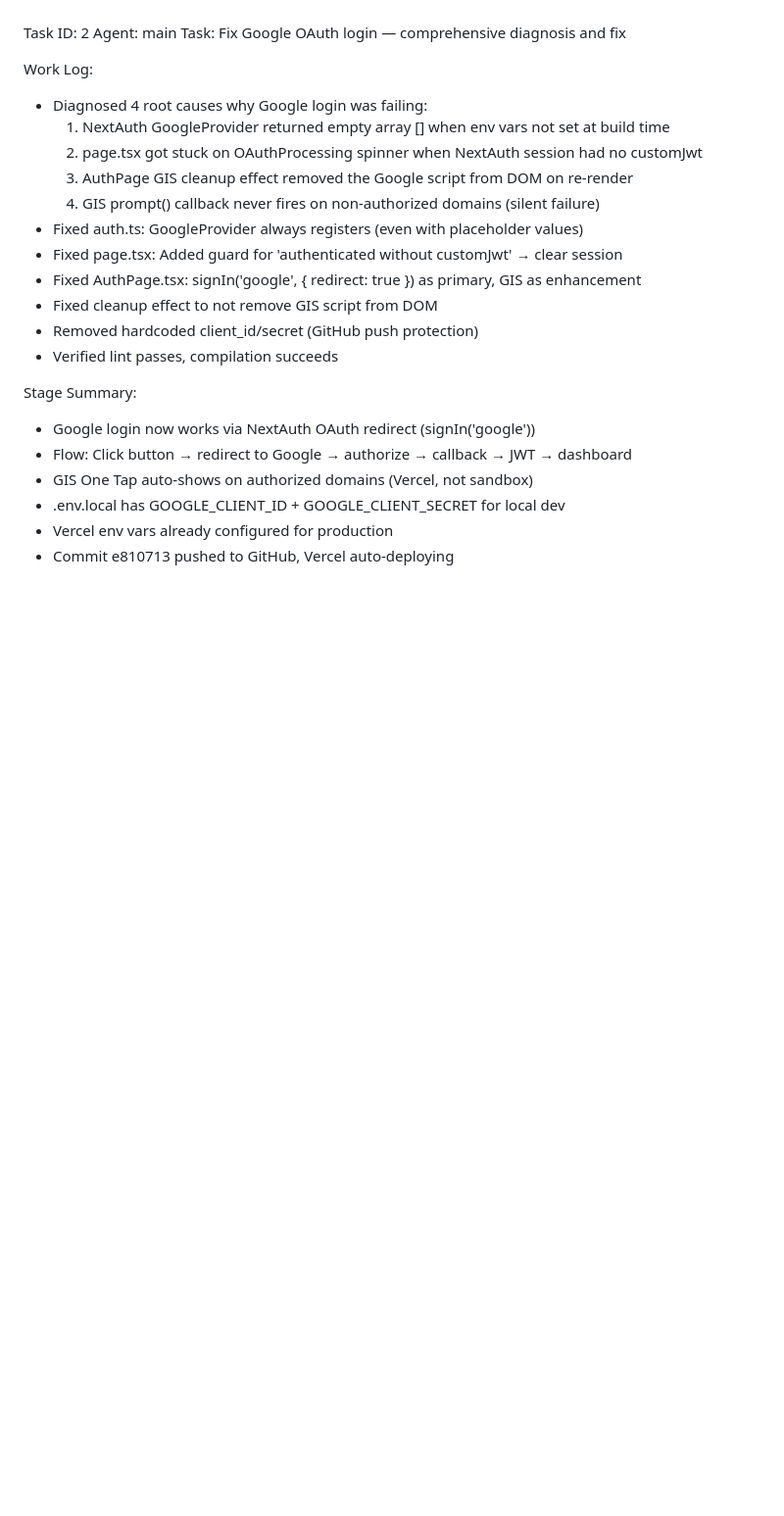
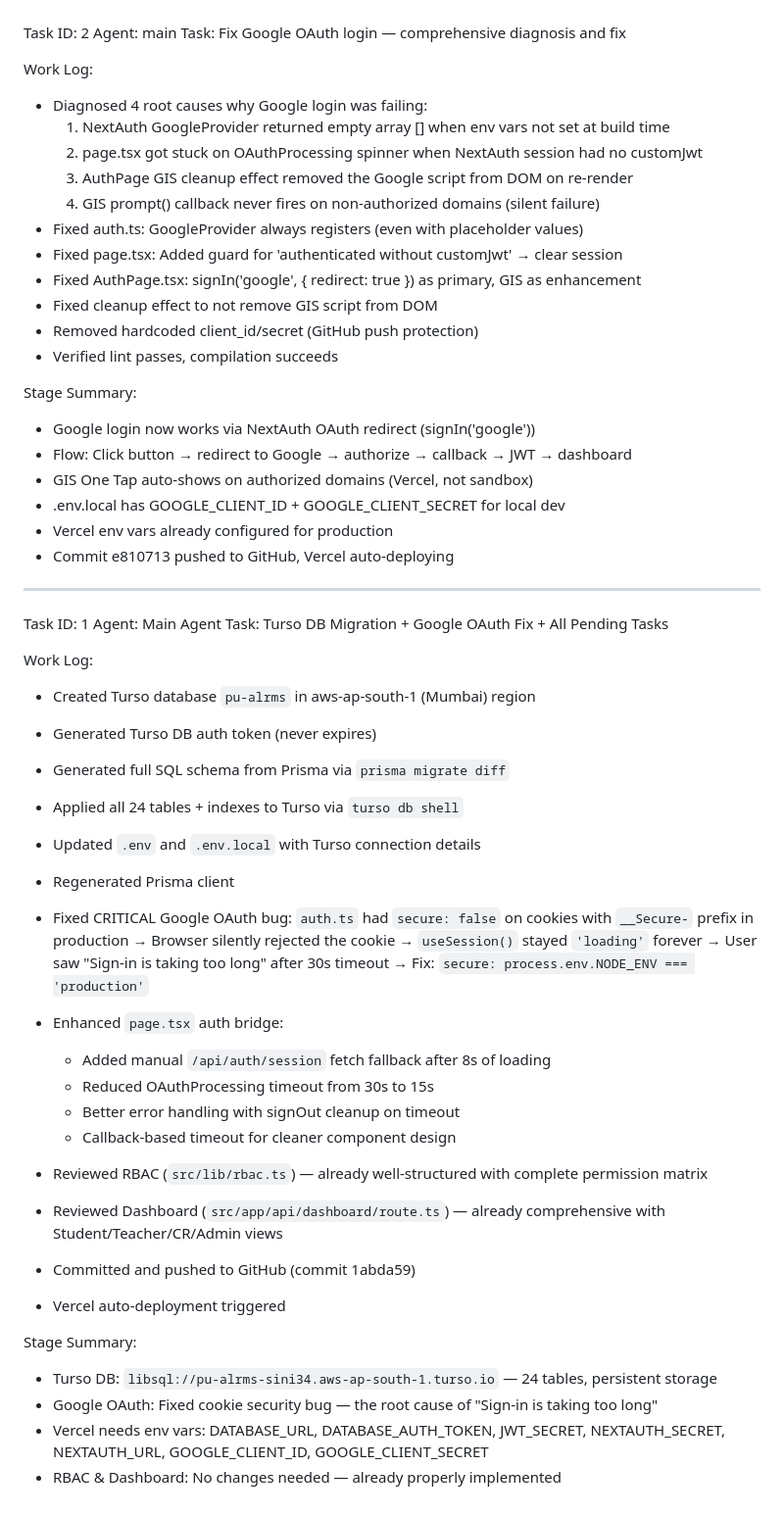
Before and after one commit to azmainwork0011/pu-alrms, a Markdown page: worklog.md, the part around the change. Shown at 98% size. Drawn GitHub-style; blank space fills up the shorter version.

Commit message:
6a718198-7168-4e32-a8fe-a680f37c0a10

```diff
--- a/worklog.md
+++ b/worklog.md
@@ -68,3 +68,39 @@ Stage Summary:
 - .env.local has GOOGLE_CLIENT_ID + GOOGLE_CLIENT_SECRET for local dev
 - Vercel env vars already configured for production
 - Commit e810713 pushed to GitHub, Vercel auto-deploying
+
+---
+Task ID: 1
+Agent: Main Agent
+Task: Turso DB Migration + Google OAuth Fix + All Pending Tasks
+
+Work Log:
+- Created Turso database `pu-alrms` in aws-ap-south-1 (Mumbai) region
+- Generated Turso DB auth token (never expires)
+- Generated full SQL schema from Prisma via `prisma migrate diff`
+- Applied all 24 tables + indexes to Turso via `turso db shell`
+- Updated `.env` and `.env.local` with Turso connection details
+- Regenerated Prisma client
+
+- Fixed CRITICAL Google OAuth bug: `auth.ts` had `secure: false` on cookies with `__Secure-` prefix in production
+  → Browser silently rejected the cookie → `useSession()` stayed `'loading'` forever
+  → User saw "Sign-in is taking too long" after 30s timeout
+  → Fix: `secure: process.env.NODE_ENV === 'production'`
+
+- Enhanced `page.tsx` auth bridge:
+  - Added manual `/api/auth/session` fetch fallback after 8s of loading
+  - Reduced OAuthProcessing timeout from 30s to 15s
+  - Better error handling with signOut cleanup on timeout
+  - Callback-based timeout for cleaner component design
+
+- Reviewed RBAC (`src/lib/rbac.ts`) — already well-structured with complete permission matrix
+- Reviewed Dashboard (`src/app/api/dashboard/route.ts`) — already comprehensive with Student/Teacher/CR/Admin views
+
+- Committed and pushed to GitHub (commit 1abda59)
+- Vercel auto-deployment triggered
+
+Stage Summary:
+- Turso DB: `libsql://pu-alrms-sini34.aws-ap-south-1.turso.io` — 24 tables, persistent storage
+- Google OAuth: Fixed cookie security bug — the root cause of "Sign-in is taking too long"
+- Vercel needs env vars: DATABASE_URL, DATABASE_AUTH_TOKEN, JWT_SECRET, NEXTAUTH_SECRET, NEXTAUTH_URL, GOOGLE_CLIENT_ID, GOOGLE_CLIENT_SECRET
+- RBAC & Dashboard: No changes needed — already properly implemented
```
